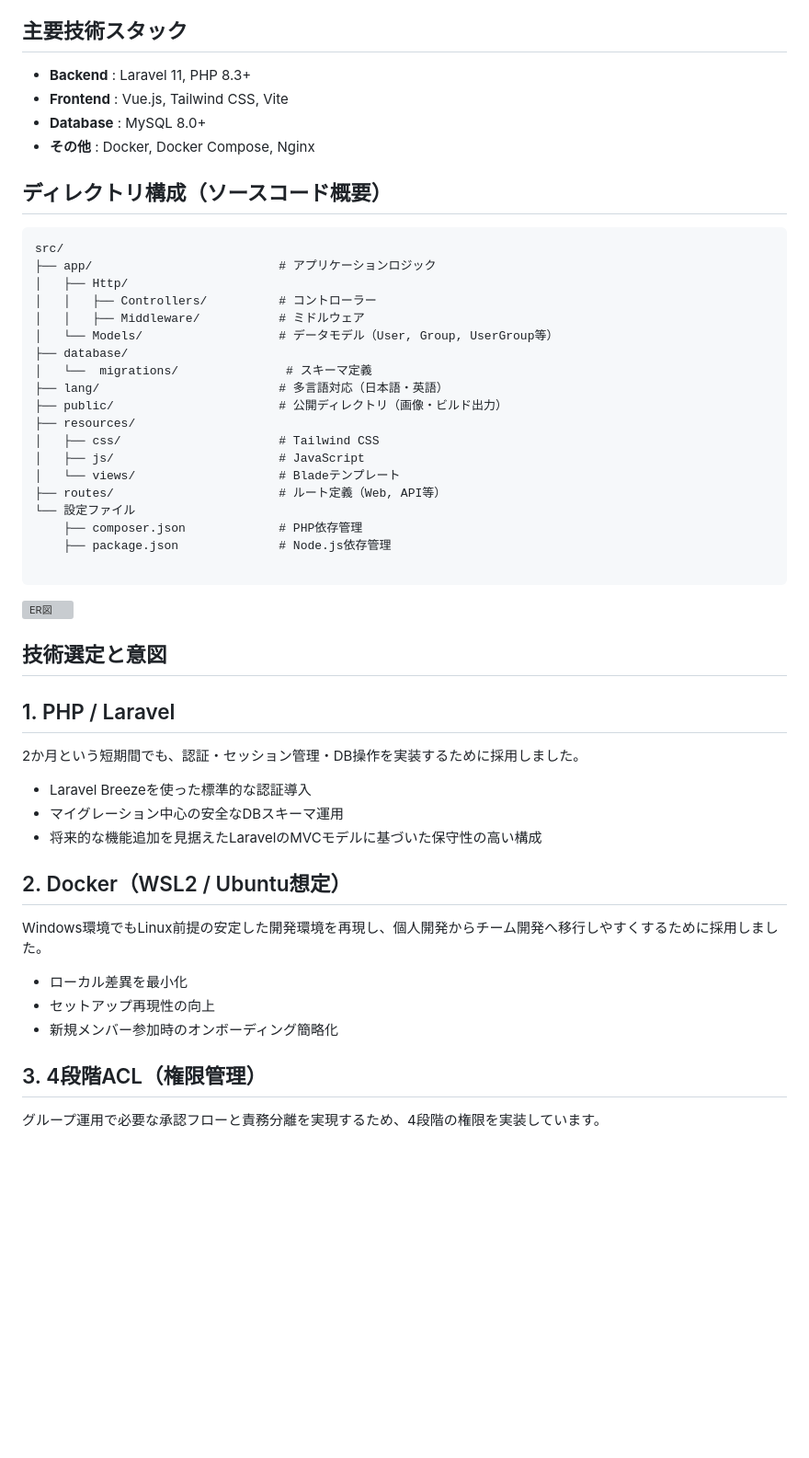
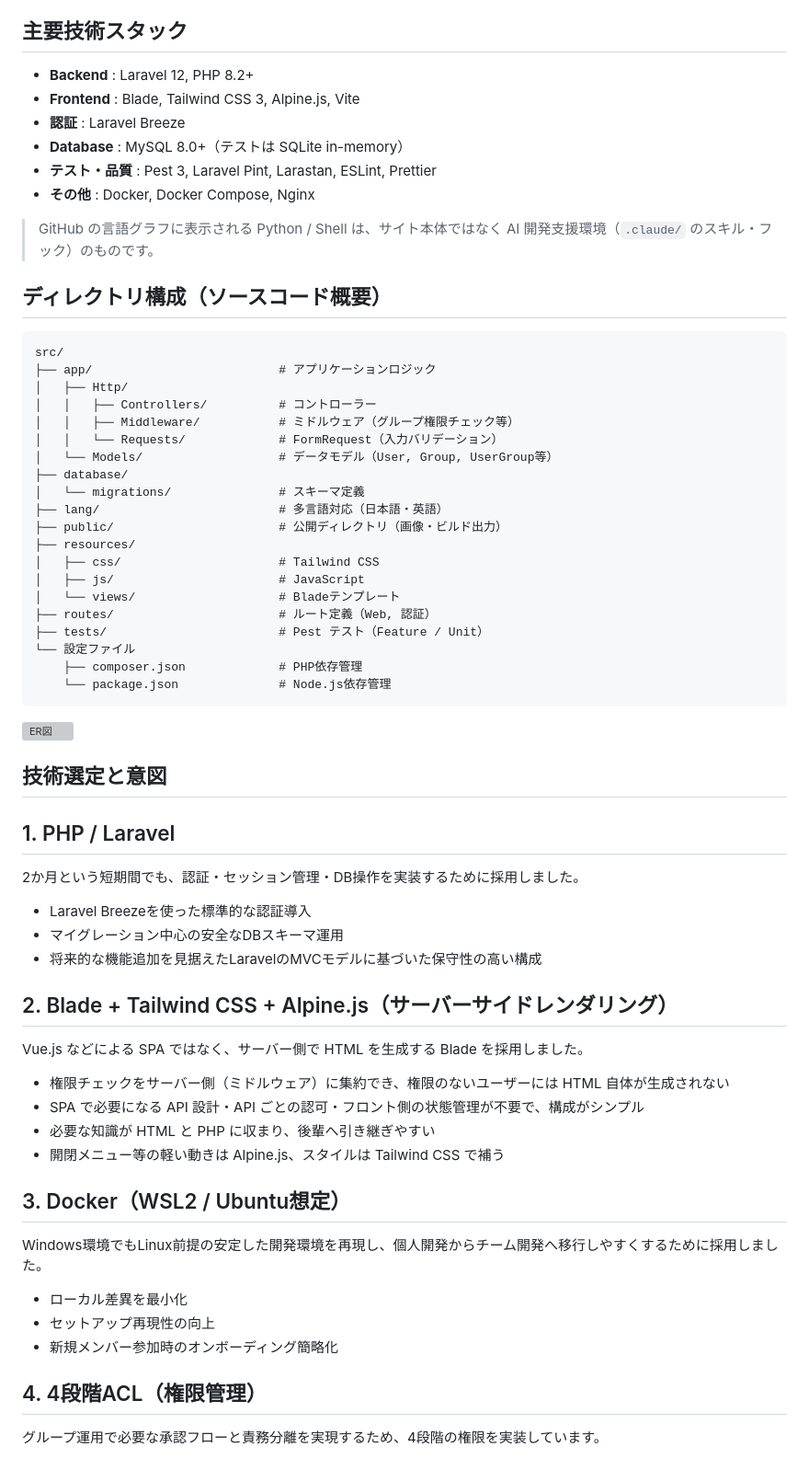
Before and after one commit to Tomo-53/fishing-circle-web, a Markdown page: README.md, the part around the change. Shown at 92% size. Drawn GitHub-style; blank space fills up the shorter version; grey boxes are pictures that could not be loaded.

Commit message:
docs: README の技術スタックを実装に合わせて更新
- Laravel 11/PHP 8.3+ → Laravel 12/PHP 8.2+、Vue.js → Blade + Alpine.js
- 認証・テスト・品質ツールを追記、言語グラフの Python/Shell の補足
- ディレクトリ構成を実態に合わせて修正（Requests/tests 追加、API ルート削除）
- 技術選定に Blade（SSR）採用の意図を追加

Co-Authored-By: Claude Opus 5.5 <noreply@anthropic.com>
Claude-Session: https://claude.ai/code/session_015qZFQj3fgHeMiipKD6ginb

````diff
--- a/README.md
+++ b/README.md
@@ -24,10 +24,14 @@
 
 ## 主要技術スタック
 
-- **Backend** : Laravel 11, PHP 8.3+
-- **Frontend** : Vue.js, Tailwind CSS, Vite
-- **Database** : MySQL 8.0+
+- **Backend** : Laravel 12, PHP 8.2+
+- **Frontend** : Blade, Tailwind CSS 3, Alpine.js, Vite
+- **認証** : Laravel Breeze
+- **Database** : MySQL 8.0+（テストは SQLite in-memory）
+- **テスト・品質** : Pest 3, Laravel Pint, Larastan, ESLint, Prettier
 - **その他** : Docker, Docker Compose, Nginx
+
+> GitHub の言語グラフに表示される Python / Shell は、サイト本体ではなく AI 開発支援環境（`.claude/` のスキル・フック）のものです。
 
 ## ディレクトリ構成（ソースコード概要）
 
@@ -36,21 +40,22 @@ src/
 ├── app/                          # アプリケーションロジック
 │   ├── Http/
 │   │   ├── Controllers/          # コントローラー
-│   │   ├── Middleware/           # ミドルウェア
+│   │   ├── Middleware/           # ミドルウェア（グループ権限チェック等）
+│   │   └── Requests/             # FormRequest（入力バリデーション）
 │   └── Models/                   # データモデル（User, Group, UserGroup等）
 ├── database/
-│   └──  migrations/               # スキーマ定義
+│   └── migrations/               # スキーマ定義
 ├── lang/                         # 多言語対応（日本語・英語）
 ├── public/                       # 公開ディレクトリ（画像・ビルド出力）
 ├── resources/
 │   ├── css/                      # Tailwind CSS
 │   ├── js/                       # JavaScript
 │   └── views/                    # Bladeテンプレート
-├── routes/                       # ルート定義（Web, API等）
+├── routes/                       # ルート定義（Web, 認証）
+├── tests/                        # Pest テスト（Feature / Unit）
 └── 設定ファイル
     ├── composer.json             # PHP依存管理
-    ├── package.json              # Node.js依存管理
-
+    └── package.json              # Node.js依存管理
 ```
 
 ![ER図](src/public/images/ER.png)
@@ -65,7 +70,16 @@ src/
 - マイグレーション中心の安全なDBスキーマ運用
 - 将来的な機能追加を見据えたLaravelのMVCモデルに基づいた保守性の高い構成
 
-## 2. Docker（WSL2 / Ubuntu想定）
+## 2. Blade + Tailwind CSS + Alpine.js（サーバーサイドレンダリング）
+
+Vue.js などによる SPA ではなく、サーバー側で HTML を生成する Blade を採用しました。
+
+- 権限チェックをサーバー側（ミドルウェア）に集約でき、権限のないユーザーには HTML 自体が生成されない
+- SPA で必要になる API 設計・API ごとの認可・フロント側の状態管理が不要で、構成がシンプル
+- 必要な知識が HTML と PHP に収まり、後輩へ引き継ぎやすい
+- 開閉メニュー等の軽い動きは Alpine.js、スタイルは Tailwind CSS で補う
+
+## 3. Docker（WSL2 / Ubuntu想定）
 
 Windows環境でもLinux前提の安定した開発環境を再現し、個人開発からチーム開発へ移行しやすくするために採用しました。
 
@@ -73,7 +87,7 @@ Windows環境でもLinux前提の安定した開発環境を再現し、個人
 - セットアップ再現性の向上
 - 新規メンバー参加時のオンボーディング簡略化
 
-## 3. 4段階ACL（権限管理）
+## 4. 4段階ACL（権限管理）
 
 グループ運用で必要な承認フローと責務分離を実現するため、4段階の権限を実装しています。
 
````
